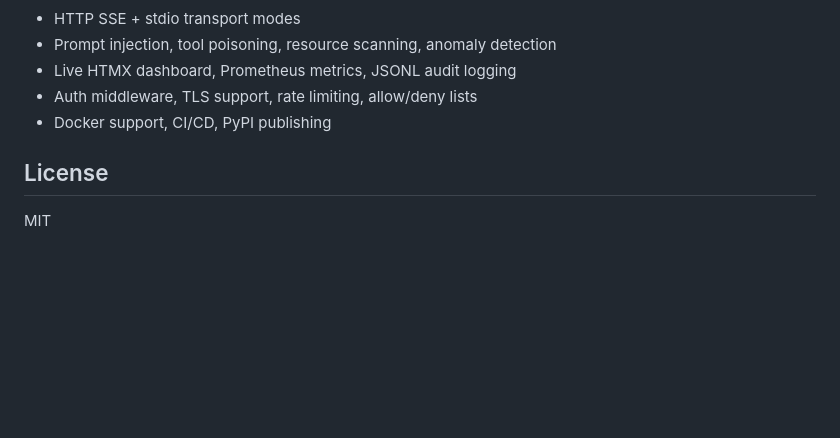
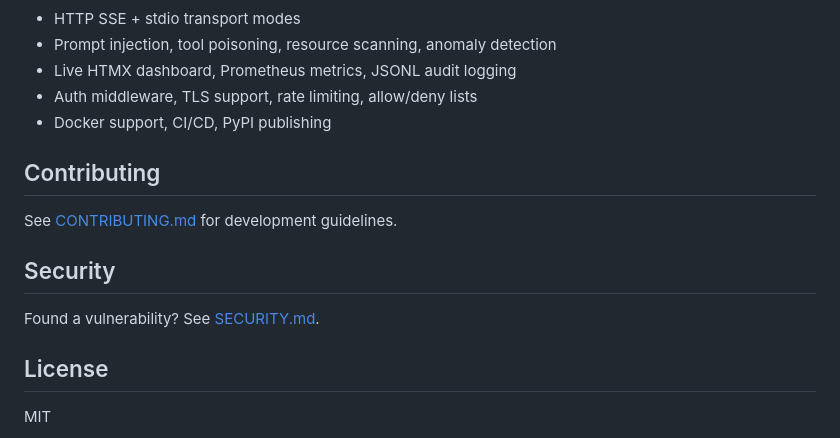
Before and after one commit to Carlos-Projects/mcpguard, a Markdown page: README.md, the part around the change. Drawn GitHub-style; blank space fills up the shorter version.

Commit message:
Add issue templates, contributing guide, and security policy
- Add ISSUE_TEMPLATE (bug_report.md + feature_request.md)
- Add CONTRIBUTING.md with development setup guide
- Add SECURITY.md with vulnerability reporting process
- Update README with contributing and security sections

```diff
--- a/README.md
+++ b/README.md
@@ -214,6 +214,14 @@ MCPGuard is a **runtime guard** — it complements:
 - Auth middleware, TLS support, rate limiting, allow/deny lists
 - Docker support, CI/CD, PyPI publishing
 
+## Contributing
+
+See [CONTRIBUTING.md](CONTRIBUTING.md) for development guidelines.
+
+## Security
+
+Found a vulnerability? See [SECURITY.md](SECURITY.md).
+
 ## License
 
 MIT
```
